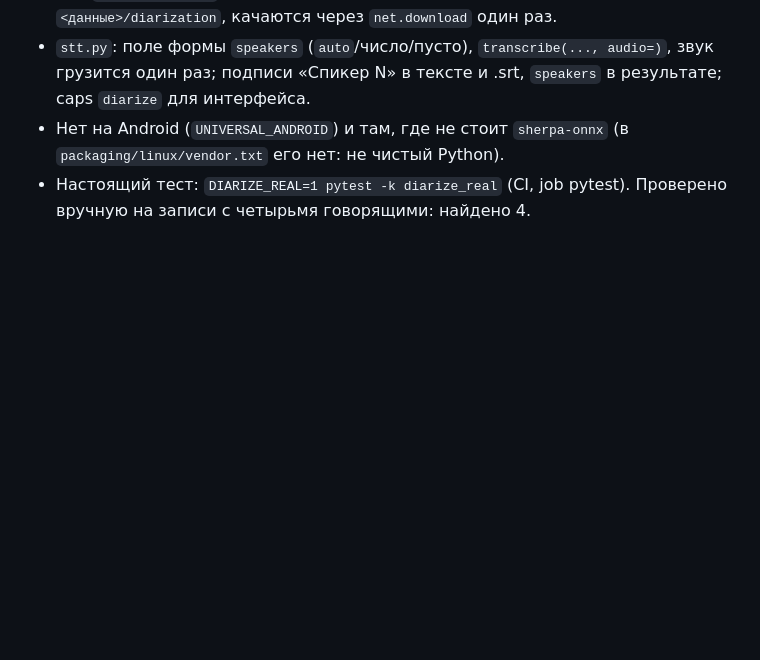
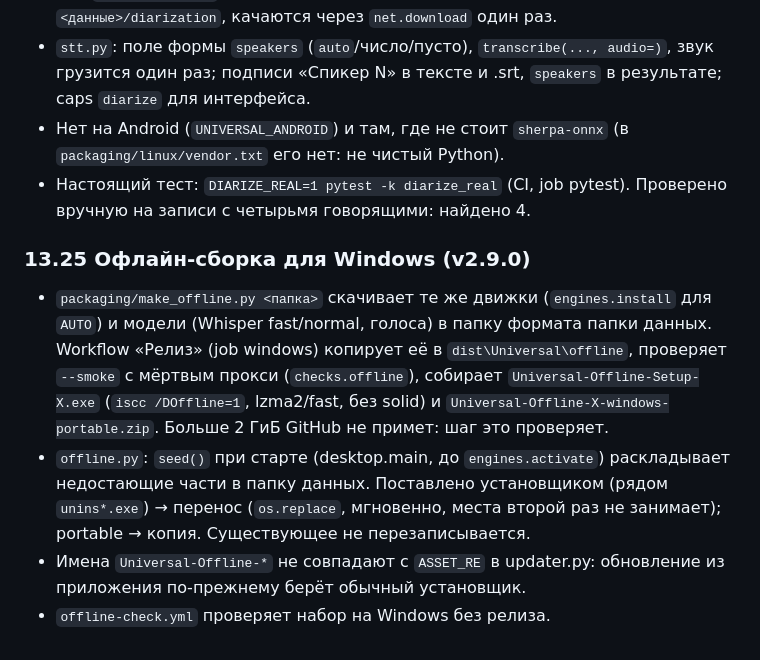
Before and after one commit to Zaxar1231/Universal-app, a Markdown page: HANDOVER.md, the part around the change. GitHub-like rendering; blank space fills up the shorter version.

```diff
--- a/HANDOVER.md
+++ b/HANDOVER.md
@@ -540,3 +540,9 @@ curl -s -F files=@tone.mp3 -F to=flac http://127.0.0.1:5000/api/universal
 - `stt.py`: поле формы `speakers` (`auto`/число/пусто), `transcribe(..., audio=)`, звук грузится один раз; подписи «Спикер N» в тексте и .srt, `speakers` в результате; caps `diarize` для интерфейса.
 - Нет на Android (`UNIVERSAL_ANDROID`) и там, где не стоит `sherpa-onnx` (в `packaging/linux/vendor.txt` его нет: не чистый Python).
 - Настоящий тест: `DIARIZE_REAL=1 pytest -k diarize_real` (CI, job pytest). Проверено вручную на записи с четырьмя говорящими: найдено 4.
+
+### 13.25 Офлайн-сборка для Windows (v2.9.0)
+- `packaging/make_offline.py <папка>` скачивает те же движки (`engines.install` для `AUTO`) и модели (Whisper fast/normal, голоса) в папку формата папки данных. Workflow «Релиз» (job windows) копирует её в `dist\Universal\offline`, проверяет `--smoke` с мёртвым прокси (`checks.offline`), собирает `Universal-Offline-Setup-X.exe` (`iscc /DOffline=1`, lzma2/fast, без solid) и `Universal-Offline-X-windows-portable.zip`. Больше 2 ГиБ GitHub не примет: шаг это проверяет.
+- `offline.py`: `seed()` при старте (desktop.main, до `engines.activate`) раскладывает недостающие части в папку данных. Поставлено установщиком (рядом `unins*.exe`) → перенос (`os.replace`, мгновенно, места второй раз не занимает); portable → копия. Существующее не перезаписывается.
+- Имена `Universal-Offline-*` не совпадают с `ASSET_RE` в updater.py: обновление из приложения по-прежнему берёт обычный установщик.
+- `offline-check.yml` проверяет набор на Windows без релиза.
```
Also changed, not shown: CHANGELOG.md (+6 -0 lines), README.md (+1 -0 lines).
